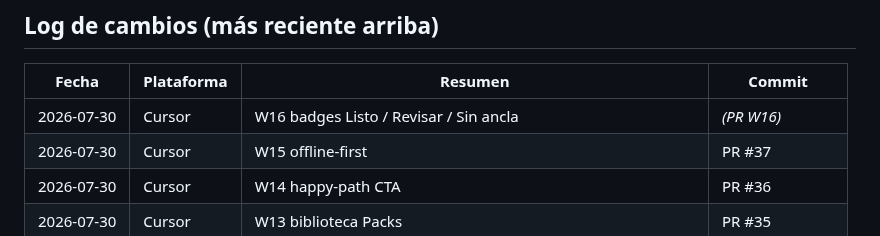
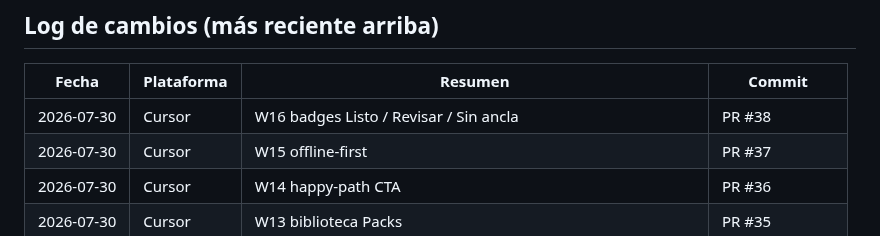
Before and after one commit to oscarkleinkopf/influ-json, a Markdown page: HANDOFF.md, the part around the change. Rendered like a GitHub page.

Commit message:
docs: HANDOFF log apunta a PR #38
Co-authored-by: Oscar Kleinkopf <oscarkleinkopf@users.noreply.github.com>

```diff
--- a/HANDOFF.md
+++ b/HANDOFF.md
@@ -149,7 +149,7 @@ Extracciones W5 de `server.js` ✅. Producto W6–W10 ✅ en `main`. **Siguiente
 
 | Fecha | Plataforma | Resumen | Commit |
 |-------|------------|---------|--------|
-| 2026-07-30 | Cursor | W16 badges Listo / Revisar / Sin ancla | *(PR W16)* |
+| 2026-07-30 | Cursor | W16 badges Listo / Revisar / Sin ancla | PR #38 |
 | 2026-07-30 | Cursor | W15 offline-first | PR #37 |
 | 2026-07-30 | Cursor | W14 happy-path CTA | PR #36 |
 | 2026-07-30 | Cursor | W13 biblioteca Packs | PR #35 |
```
